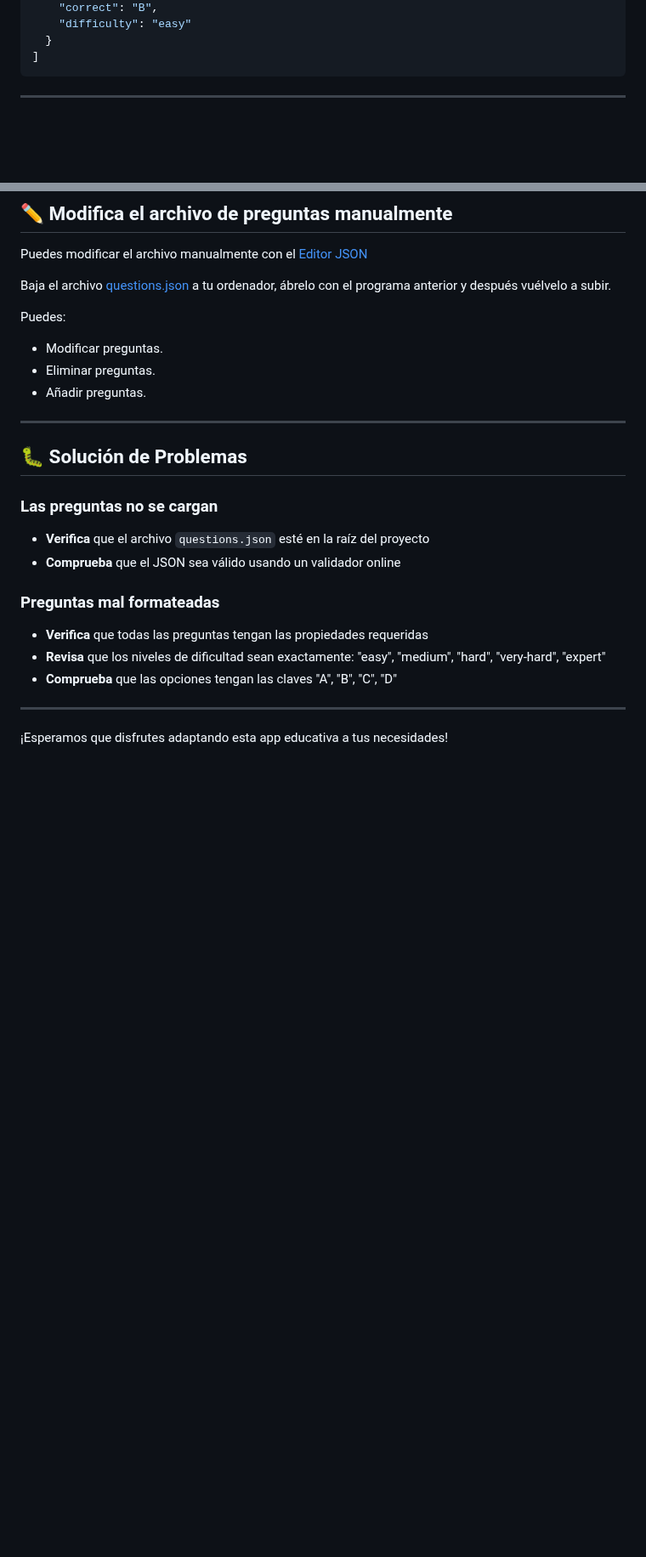
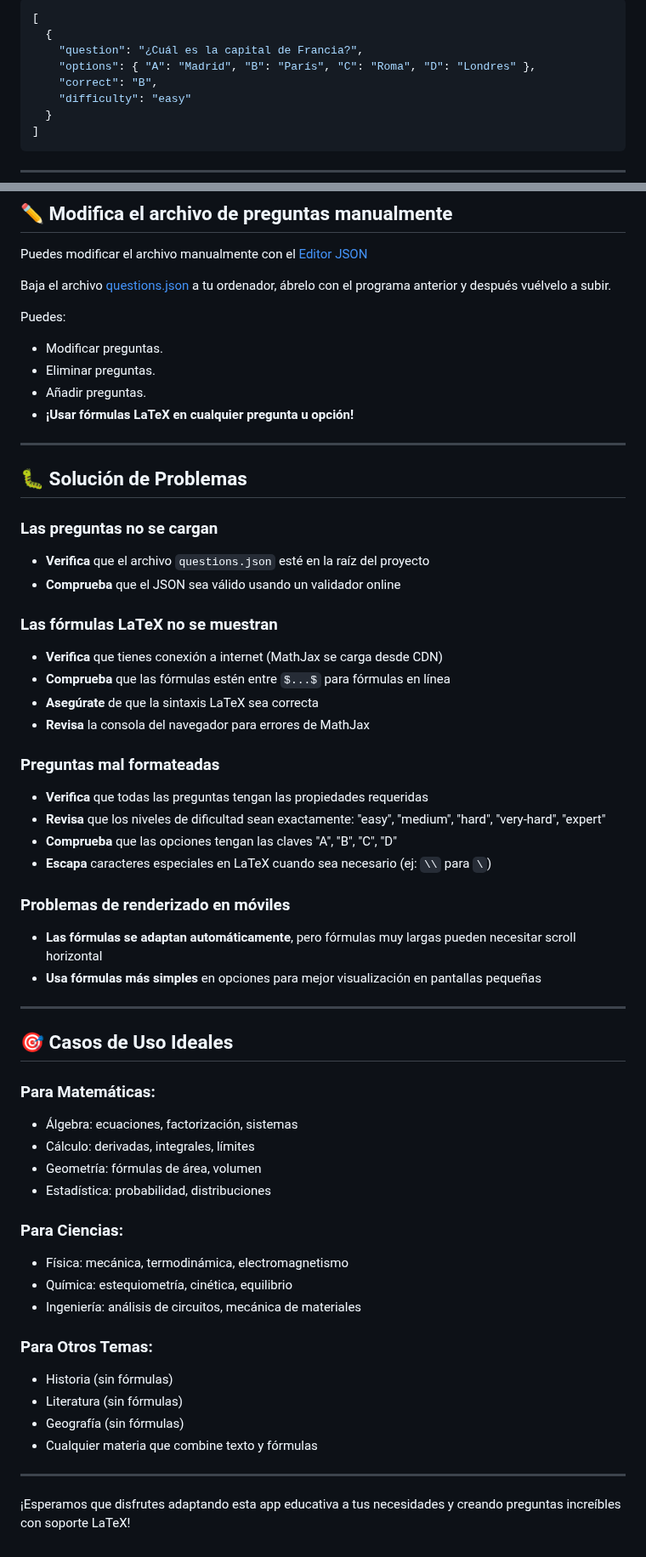
Before and after one commit to jjdeharo/quien-quiere-ser-millonario-page, a Markdown page: README.md, 2 parts joined by grey strips. Shown at 85% size. Rendered like a GitHub page; blank space fills up the shorter version.

````diff
--- a/README.md
+++ b/README.md
@@ -72,3 +111,8 @@ El archivo `questions.json` debe contener un array de objetos, donde cada pregun
+```json
+[
+  {
+    "question": "¿Cuál es la capital de Francia?",
+    "options": { "A": "Madrid", "B": "París", "C": "Roma", "D": "Londres" },
     "correct": "B",
     "difficulty": "easy"
   }
@@ -142,6 +239,7 @@ Puedes:
 - Modificar preguntas.
 - Eliminar preguntas.
 - Añadir preguntas.
+- **¡Usar fórmulas LaTeX en cualquier pregunta u opción!**
 
 ---
 
@@ -152,14 +250,46 @@ Puedes:
 - **Verifica** que el archivo `questions.json` esté en la raíz del proyecto
 - **Comprueba** que el JSON sea válido usando un validador online
 
+### Las fórmulas LaTeX no se muestran
 
+- **Verifica** que tienes conexión a internet (MathJax se carga desde CDN)
+- **Comprueba** que las fórmulas estén entre `$...$` para fórmulas en línea
+- **Asegúrate** de que la sintaxis LaTeX sea correcta
+- **Revisa** la consola del navegador para errores de MathJax
 
 ### Preguntas mal formateadas
 
 - **Verifica** que todas las preguntas tengan las propiedades requeridas
 - **Revisa** que los niveles de dificultad sean exactamente: "easy", "medium", "hard", "very-hard", "expert"
 - **Comprueba** que las opciones tengan las claves "A", "B", "C", "D"
+- **Escapa** caracteres especiales en LaTeX cuando sea necesario (ej: `\\` para `\`)
+
+### Problemas de renderizado en móviles
+
+- **Las fórmulas se adaptan automáticamente**, pero fórmulas muy largas pueden necesitar scroll horizontal
+- **Usa fórmulas más simples** en opciones para mejor visualización en pantallas pequeñas
 
 ---
 
-¡Esperamos que disfrutes adaptando esta app educativa a tus necesidades!
+## 🎯 Casos de Uso Ideales
+
+### Para Matemáticas:
+- Álgebra: ecuaciones, factorización, sistemas
+- Cálculo: derivadas, integrales, límites
+- Geometría: fórmulas de área, volumen
+- Estadística: probabilidad, distribuciones
+
+### Para Ciencias:
+- Física: mecánica, termodinámica, electromagnetismo
+- Química: estequiometría, cinética, equilibrio
+- Ingeniería: análisis de circuitos, mecánica de materiales
+
+### Para Otros Temas:
+- Historia (sin fórmulas)
+- Literatura (sin fórmulas)
+- Geografía (sin fórmulas)
+- Cualquier materia que combine texto y fórmulas
+
+---
+
+¡Esperamos que disfrutes adaptando esta app educativa a tus necesidades y creando preguntas increíbles con soporte LaTeX!
````
Also changed, not shown: other parts of README.md (+109 -17 lines).
